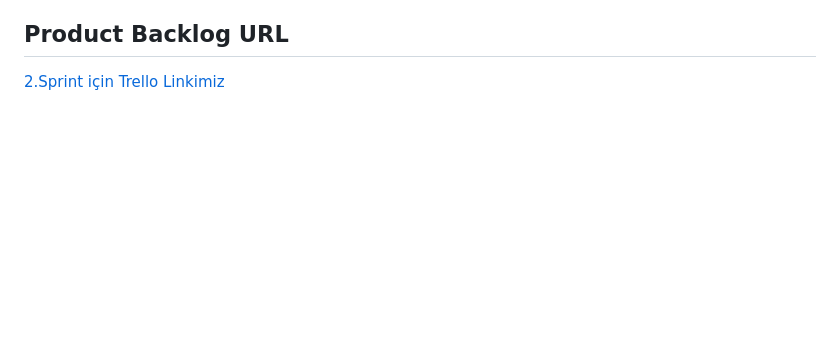
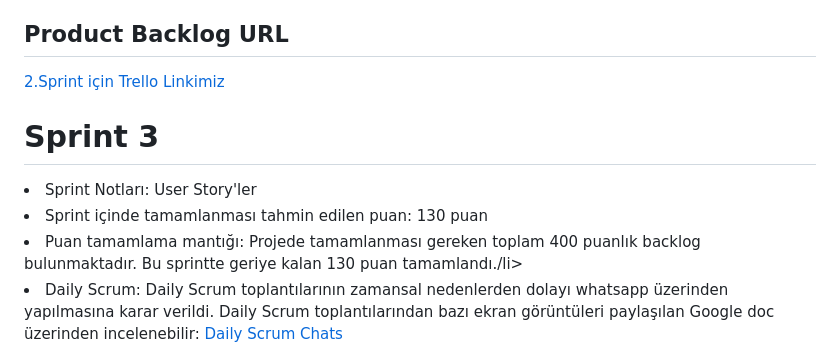
Before and after one commit to aysealmaci/F9-Bootcamp, a Markdown page: README.md, the part around the change. Drawn GitHub-style; blank space fills up the shorter version.

```diff
--- a/README.md
+++ b/README.md
@@ -100,3 +100,13 @@ Userflow:
 <a href="https://trello.com/b/KZMFZ9V9/g%C3%B6rev-da%C4%9F%C4%B1l%C4%B1m%C4%B1-sprint-2">2.Sprint için Trello Linkimiz</a>
 
 </li>
+
+<h1>Sprint 3</h1>
+<li>Sprint Notları: User Story'ler</li>
+<li>Sprint içinde tamamlanması tahmin edilen puan: 130 puan</li>
+<li>Puan tamamlama mantığı: Projede tamamlanması gereken toplam 400 puanlık backlog bulunmaktadır. Bu sprintte geriye kalan 130 puan tamamlandı./li>
+<li>Daily Scrum: Daily Scrum toplantılarının zamansal nedenlerden dolayı whatsapp üzerinden yapılmasına karar verildi. Daily Scrum toplantılarından bazı ekran görüntüleri paylaşılan Google doc üzerinden incelenebilir: <a href="https://docs.google.com/document/d/1THwaEqpPa0IS8OLZi4GBdtEa_B2a4IjMKi0SJY9-pNQ/edit?usp=sharing">Daily Scrum Chats</a></li>
+
+
+
+</li>
```
